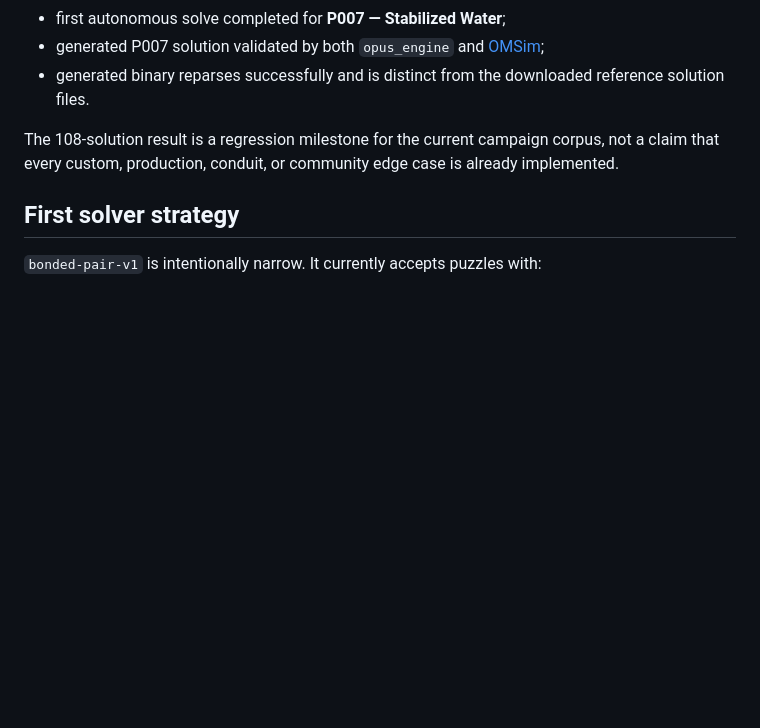
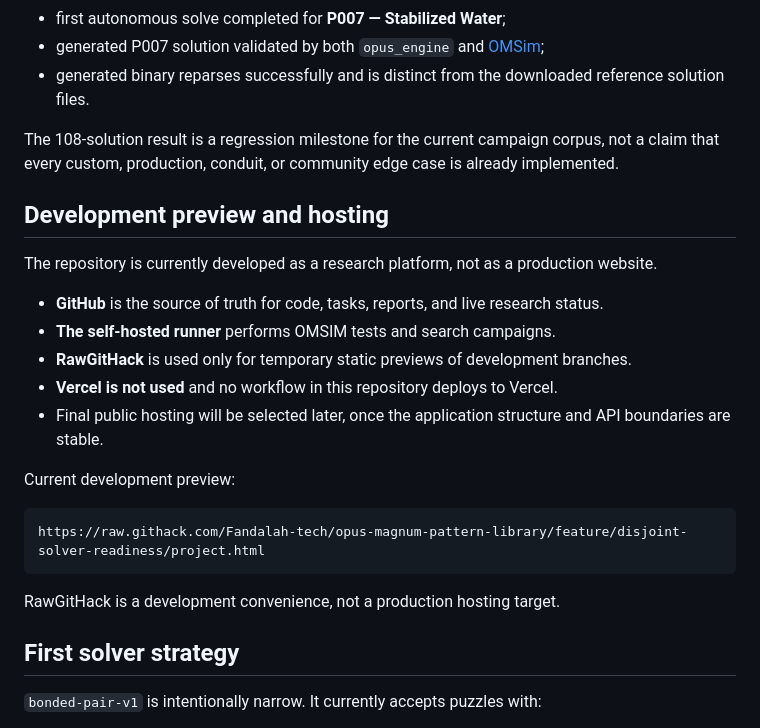
Before and after one commit to Fandalah-tech/opus-magnum-pattern-library, a Markdown page: README.md, the part around the change. Drawn GitHub-style; blank space fills up the shorter version.

Commit message:
Document GitHub and RawGitHack development hosting policy

````diff
--- a/README.md
+++ b/README.md
@@ -25,6 +25,24 @@ The project has moved beyond the original static pattern explorer and now includ
 - generated binary reparses successfully and is distinct from the downloaded reference solution files.
 
 The 108-solution result is a regression milestone for the current campaign corpus, not a claim that every custom, production, conduit, or community edge case is already implemented.
+
+## Development preview and hosting
+
+The repository is currently developed as a research platform, not as a production website.
+
+- **GitHub** is the source of truth for code, tasks, reports, and live research status.
+- **The self-hosted runner** performs OMSIM tests and search campaigns.
+- **RawGitHack** is used only for temporary static previews of development branches.
+- **Vercel is not used** and no workflow in this repository deploys to Vercel.
+- Final public hosting will be selected later, once the application structure and API boundaries are stable.
+
+Current development preview:
+
+```text
+https://raw.githack.com/Fandalah-tech/opus-magnum-pattern-library/feature/disjoint-solver-readiness/project.html
+```
+
+RawGitHack is a development convenience, not a production hosting target.
 
 ## First solver strategy
 
````
